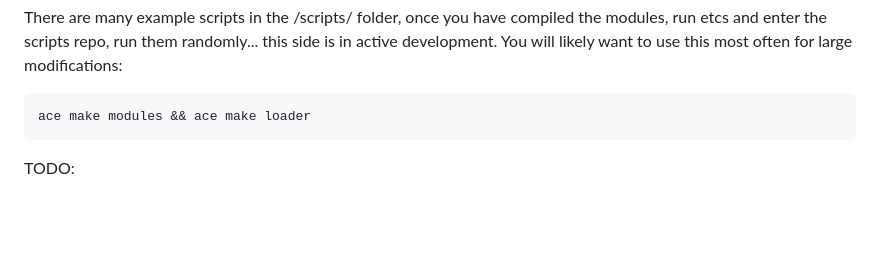
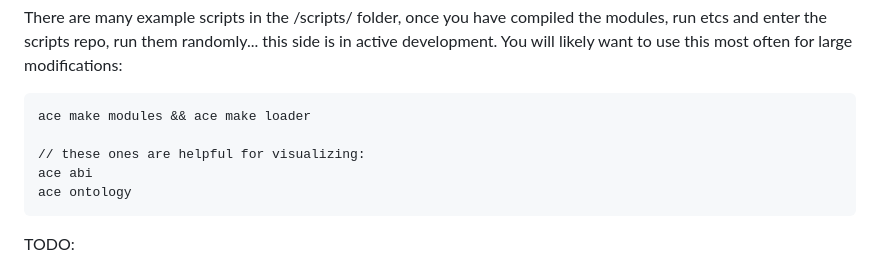
Before and after one commit to Entropy675/ETCS, a Markdown page: readme.md, the part around the change. Drawn GitHub-style; blank space fills up the shorter version.

````diff
--- a/readme.md
+++ b/readme.md
@@ -35,6 +35,10 @@ ace make module XxxProvider
 There are many example scripts in the /scripts/ folder, once you have compiled the modules, run etcs and enter the scripts repo, run them randomly... this side is in active development. You will likely want to use this most often for large modifications:
 ```
 ace make modules && ace make loader
+
+// these ones are helpful for visualizing:
+ace abi
+ace ontology
 ```
 
 
````
